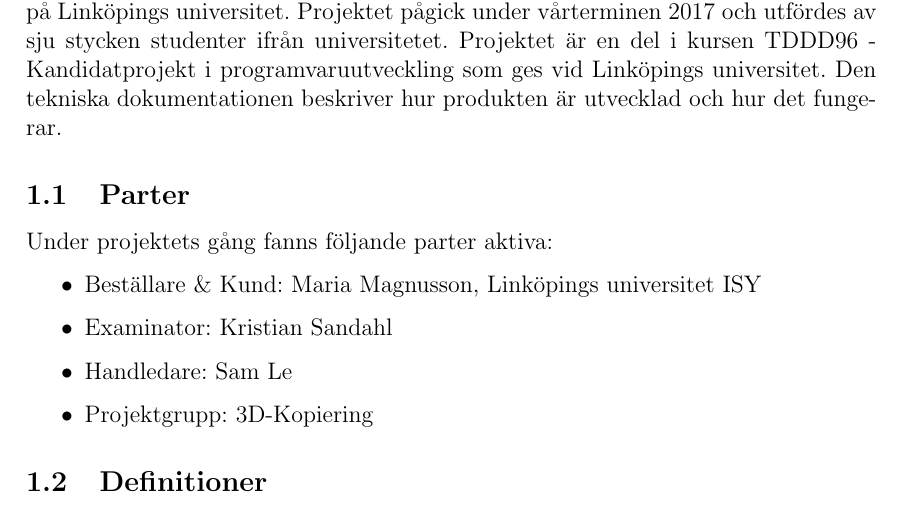
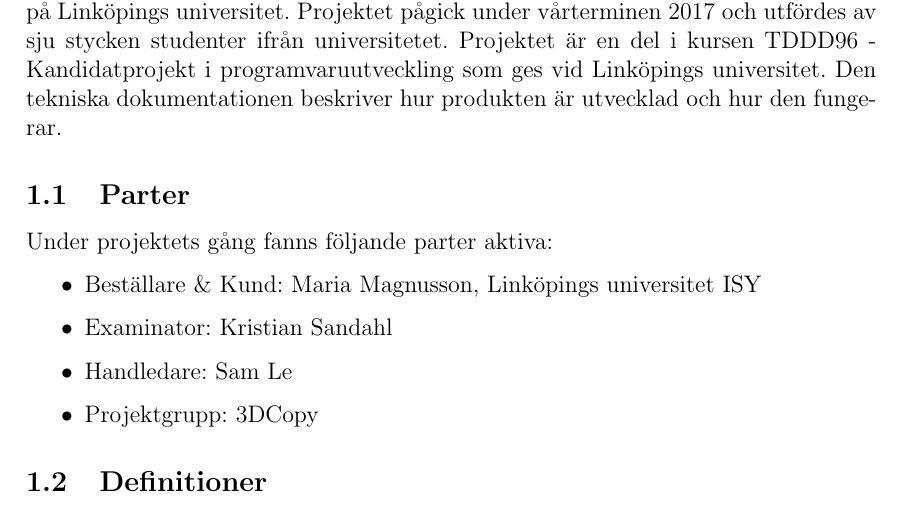
Before and after one commit to PUM-9/teknisk_dokumentation, a LaTeX document (teknisk_dokumentation.tex): part of page 5 of 7, cut so that both start at the same text. Compiled offline with pdfLaTeX.

Commit message:
Minor changes in introduction part

```diff
--- a/teknisk_dokumentation.tex
+++ b/teknisk_dokumentation.tex
@@ -161,7 +161,7 @@
 %%%%%%%%%%%%%%%%%%%%%%%%%%%%%%%%%%%%%%%%%%%%%%%%%%%%%%%%%%%%%%%%%%%%
 \pagenumbering{arabic}
 \section{Inledning}
-	Detta dokument är en teknisk dokumentation över systemet för 3D-kopieringsprojektet på Linköpings universitet. Projektet pågick under vårterminen 2017 och utfördes av sju stycken studenter ifrån universitetet. Projektet är en del i kursen TDDD96 - Kandidatprojekt i programvaruutveckling som ges vid Linköpings universitet. Den tekniska dokumentationen beskriver hur produkten är utvecklad och hur det fungerar.
+	Detta dokument är en teknisk dokumentation över systemet för 3D-kopieringsprojektet på Linköpings universitet. Projektet pågick under vårterminen 2017 och utfördes av sju stycken studenter ifrån universitetet. Projektet är en del i kursen TDDD96 - Kandidatprojekt i programvaruutveckling som ges vid Linköpings universitet. Den tekniska dokumentationen beskriver hur produkten är utvecklad och hur den fungerar.
 	\subsection{Parter}
 		Under projektets gång fanns följande parter aktiva:
 
@@ -169,7 +169,7 @@
 			\item Beställare \& Kund: Maria Magnusson, Linköpings universitet ISY
 			\item Examinator: Kristian Sandahl
 			\item Handledare: Sam Le
-			\item Projektgrupp: 3D-Kopiering
+			\item Projektgrupp: 3DCopy
 		\end{itemize}
 
 	\subsection{Definitioner}
```
